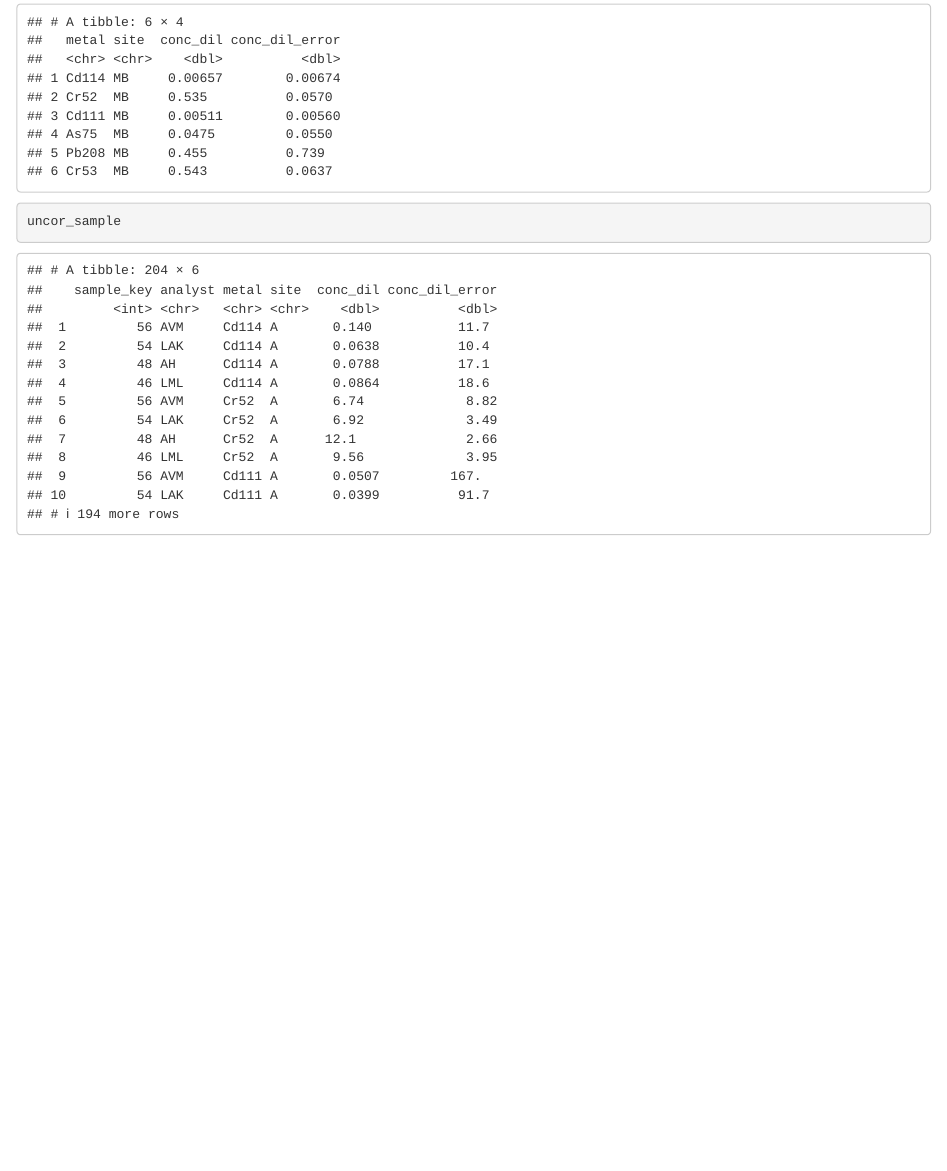
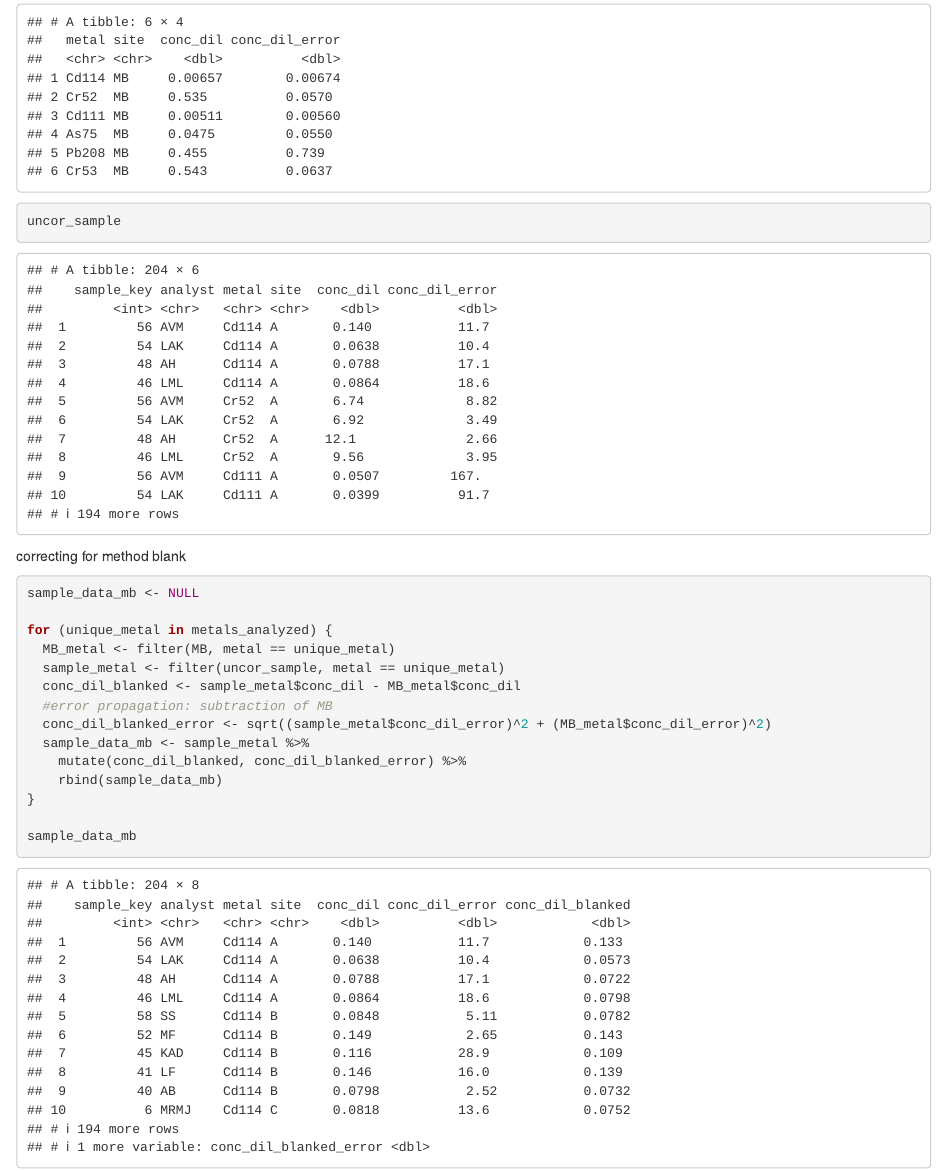
Before and after one commit to haraian/313_L4_SoilLab, an R Markdown document (R/CHEM313_L4_Analysis.Rmd): the page in a window 1100 px wide, from 4110 px down. Rendered offline with R 4.5, knitr and Pandoc, with nearby package versions.

Commit message:
corrected sample conc for method blanks

````diff
--- a/R/CHEM313_L4_Analysis.Rmd
+++ b/R/CHEM313_L4_Analysis.Rmd
@@ -126,3 +126,20 @@ uncor_sample <- run_sites(sample_analysis) #values do no account for dilutions (
 MB
 uncor_sample
 ```
+correcting for method blank
+```{r}
+sample_data_mb <- NULL
+
+for (unique_metal in metals_analyzed) {
+  MB_metal <- filter(MB, metal == unique_metal)
+  sample_metal <- filter(uncor_sample, metal == unique_metal)
+  conc_dil_blanked <- sample_metal$conc_dil - MB_metal$conc_dil
+  #error propagation: subtraction of MB
+  conc_dil_blanked_error <- sqrt((sample_metal$conc_dil_error)^2 + (MB_metal$conc_dil_error)^2)
+  sample_data_mb <- sample_metal %>%
+    mutate(conc_dil_blanked, conc_dil_blanked_error) %>%
+    rbind(sample_data_mb)
+}
+
+sample_data_mb
+```
````
